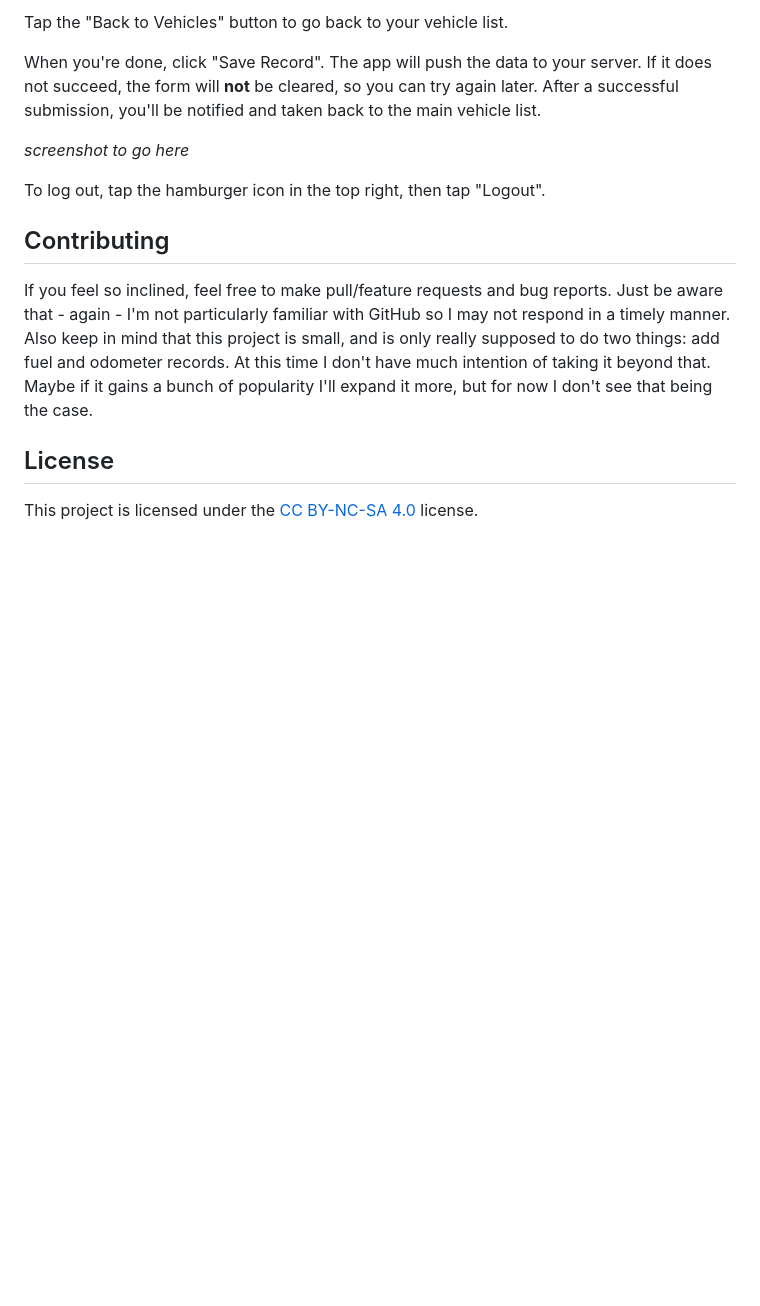
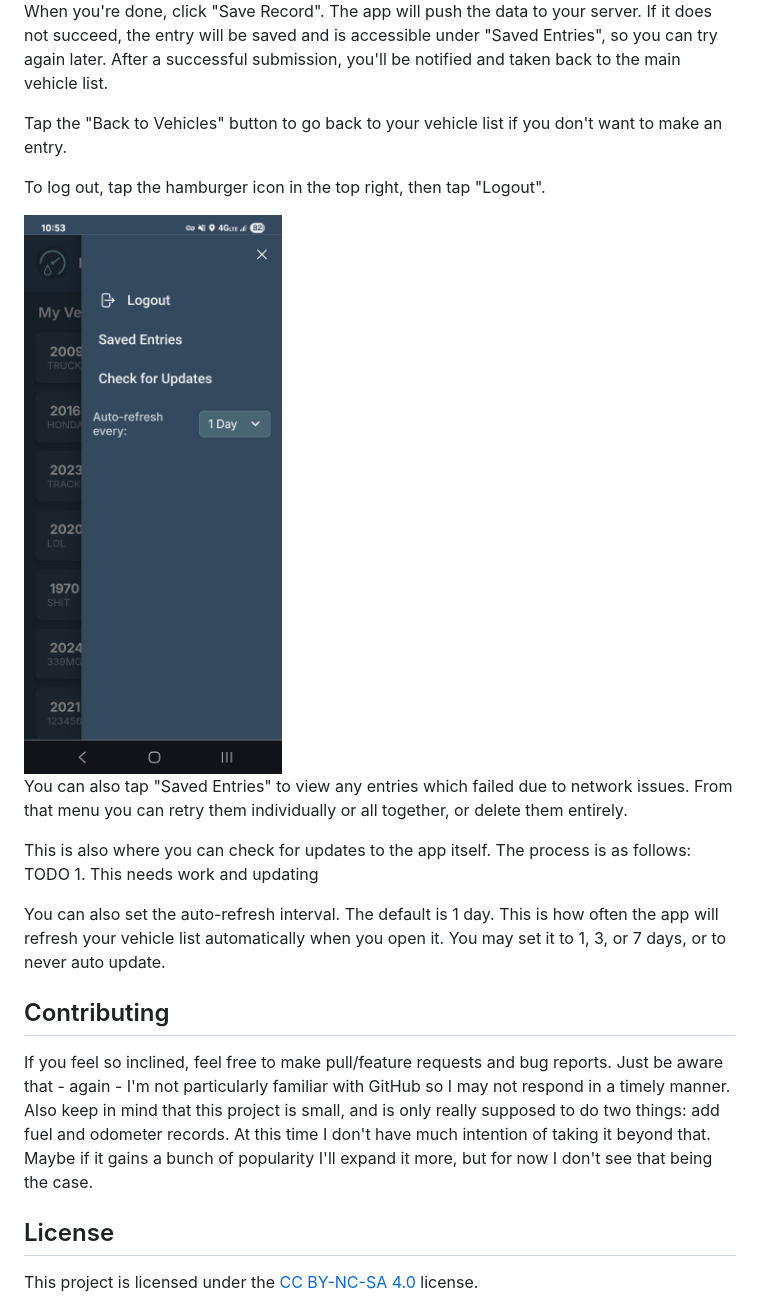
Before and after one commit to just-a-hobbyist/lubelog-logger, a Markdown page: README.md, the part around the change printed below. Rendered like a GitHub page; blank space fills up the shorter version.

Commit message:
Update README.md
Added screenshots and updated some instructions. Still needs work to be detailed enough.

```diff
--- a/README.md
+++ b/README.md
@@ -101,11 +101,18 @@ On the record entry page, fill out all necessary fields. To see Notes and Tags s
 
-Tap the "Back to Vehicles" button to go back to your vehicle list.
+When you're done, click "Save Record". The app will push the data to your server. If it does not succeed, the entry will be saved and is accessible under "Saved Entries", so you can try again later. After a successful submission, you'll be notified and taken back to the main vehicle list.
 
-When you're done, click "Save Record". The app will push the data to your server. If it does not succeed, the form will **not** be cleared, so you can try again later. After a successful submission, you'll be notified and taken back to the main vehicle list.
-
-*screenshot to go here*
+Tap the "Back to Vehicles" button to go back to your vehicle list if you don't want to make an entry.
 
 To log out, tap the hamburger icon in the top right, then tap "Logout".
+
+<img src="/docs/images/menu-bar.png" alt="Menu bar screenshot" width="350"/>
+
+You can also tap "Saved Entries" to view any entries which failed due to network issues. From that menu you can retry them individually or all together, or delete them entirely.
+
+This is also where you can check for updates to the app itself. The process is as follows:
+TODO 1. This needs work and updating
+
+You can also set the auto-refresh interval. The default is 1 day. This is how often the app will refresh your vehicle list automatically when you open it. You may set it to 1, 3, or 7 days, or to never auto update.
 
 ## Contributing
 
```
Also changed, not shown: other parts of README.md (+3 -3 lines).
